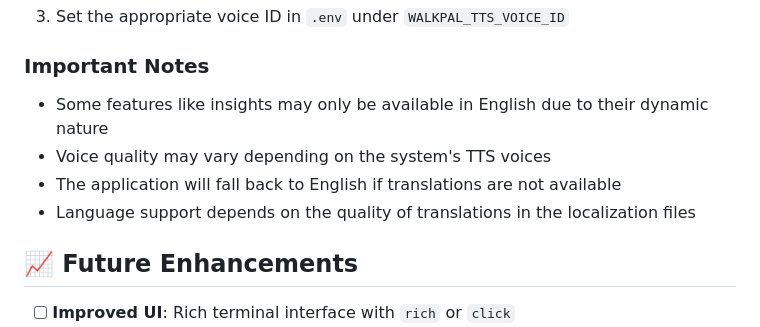
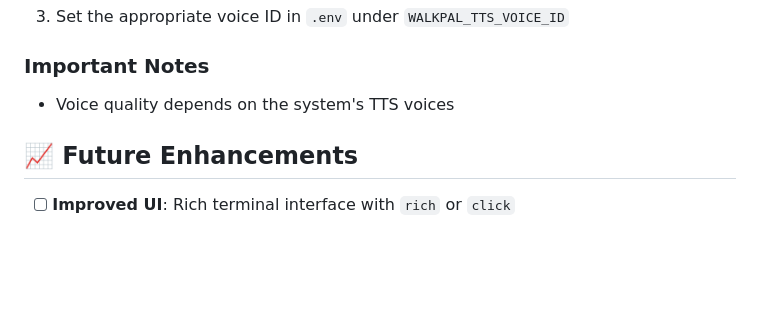
Before and after one commit to ud-ai-journey/ud-ai-journey, a Markdown page: day_73/README.md, the part around one of its changes. Rendered like a GitHub page; blank space fills up the shorter version.

```diff
--- a/day_73/README.md
+++ b/day_73/README.md
@@ -268,10 +265,10 @@ For voice output in a specific language:
 
 ### Important Notes
 
-- Some features like insights may only be available in English due to their dynamic nature
-- Voice quality may vary depending on the system's TTS voices
-- The application will fall back to English if translations are not available
-- Language support depends on the quality of translations in the localization files
+
+- Voice quality depends on the system's TTS voices
+
+
 
 ## 📈 Future Enhancements
 
```
Also changed, not shown: other parts of day_73/README.md (+17 -20 lines).
